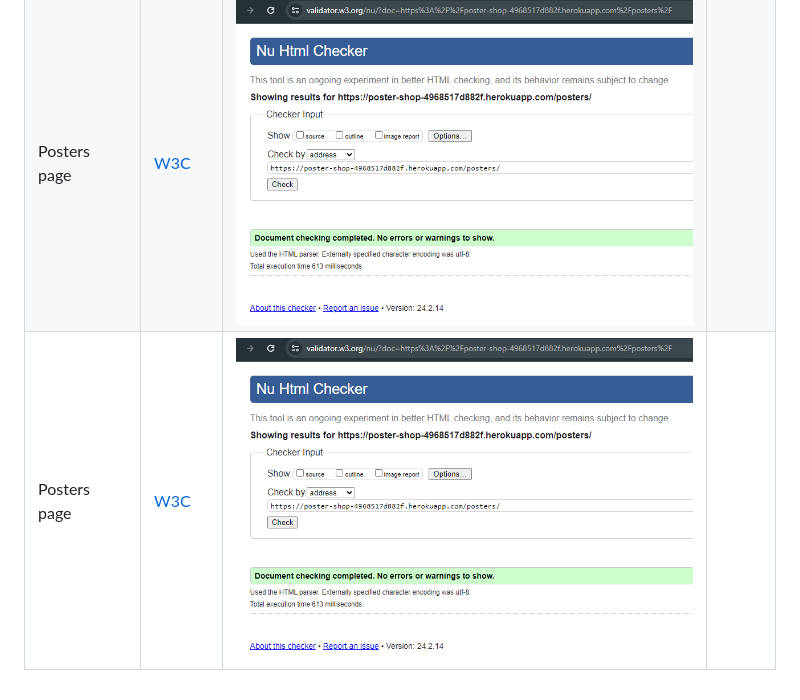
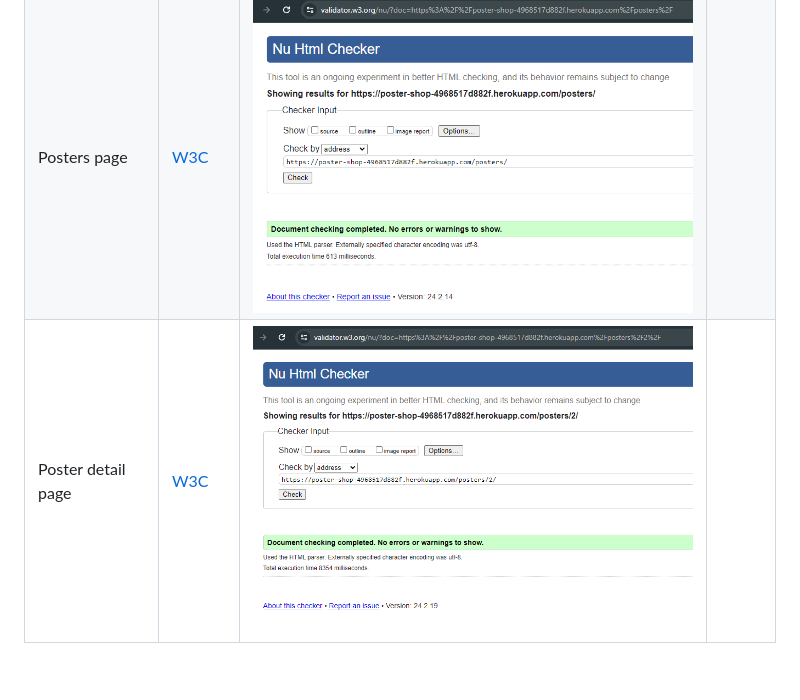
Before and after one commit to slbabin/poster-shop-gp, a Markdown page: README.md, the part around the change. Rendered like a GitHub page; pictures changed too: docs/images/poster-detail-page-html-validation.png (added).

```diff
--- a/README.md
+++ b/README.md
@@ -357,4 +357,4 @@ For the HTML code validation it was used the [HTML W3C Validator](https://valida
 | --- | --- | --- | --- |
 | Index/Home | [W3C](https://validator.w3.org/nu/?doc=https%3A%2F%2Fposter-shop-4968517d882f.herokuapp.com%2F) | ![screenshot](docs/images/index-page-html-validation.png) |   |
 | Posters page | [W3C](https://validator.w3.org/nu/?doc=https%3A%2F%2Fposter-shop-4968517d882f.herokuapp.com%2Fposters%2F) | ![screenshot](docs/images/posters-page-html-validation.png) |    |
-| Posters page | [W3C](https://validator.w3.org/nu/?doc=https%3A%2F%2Fposter-shop-4968517d882f.herokuapp.com%2Fposters%2F) | ![screenshot](docs/images/posters-page-html-validation.png) |    |
+| Poster detail page | [W3C](https://validator.w3.org/nu/?doc=https%3A%2F%2Fposter-shop-4968517d882f.herokuapp.com%2Fposters%2F2%2F) | ![screenshot](docs/images/poster-detail-page-html-validation.png) |    |
```
Also changed, not shown: 1 other file.
